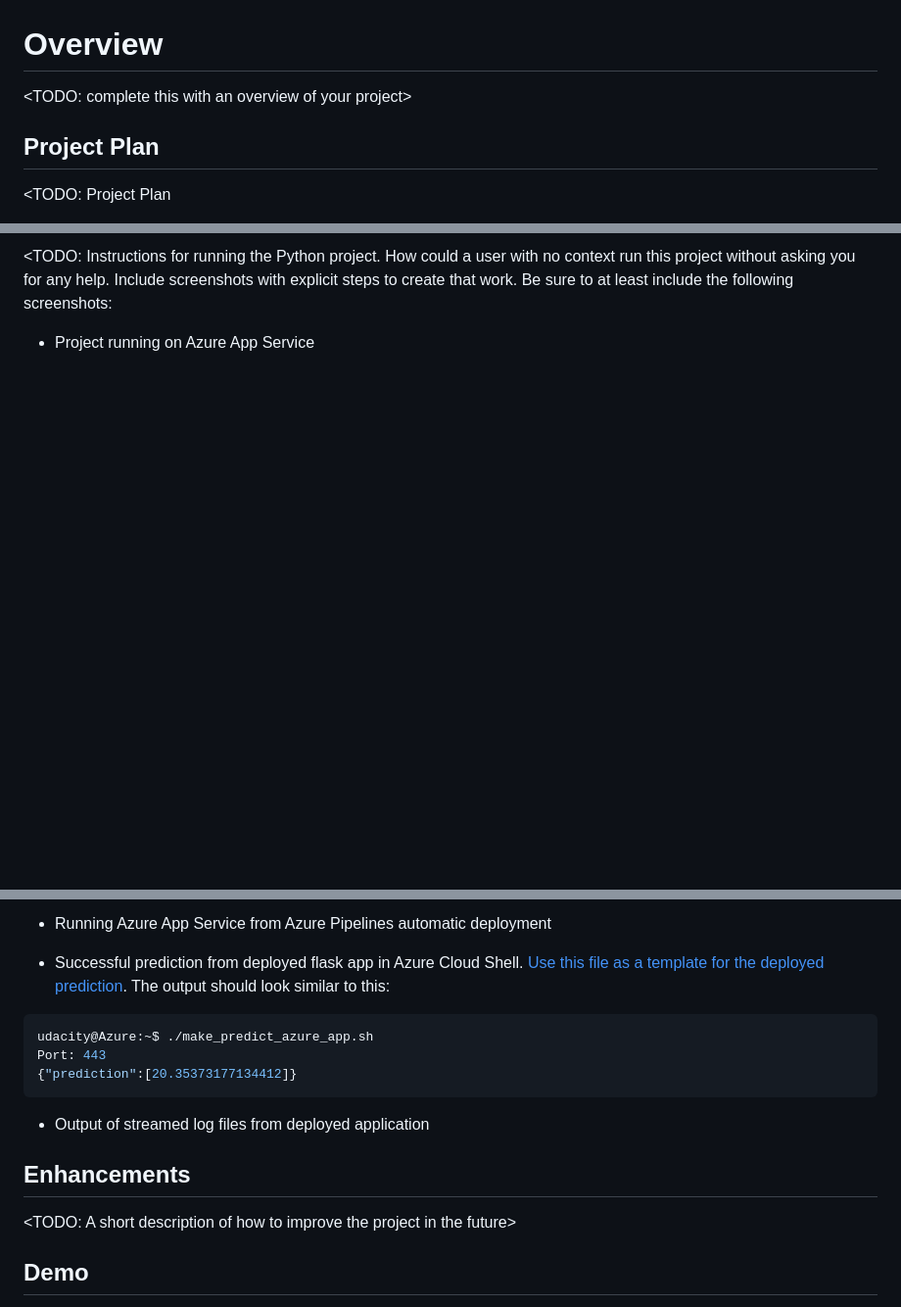
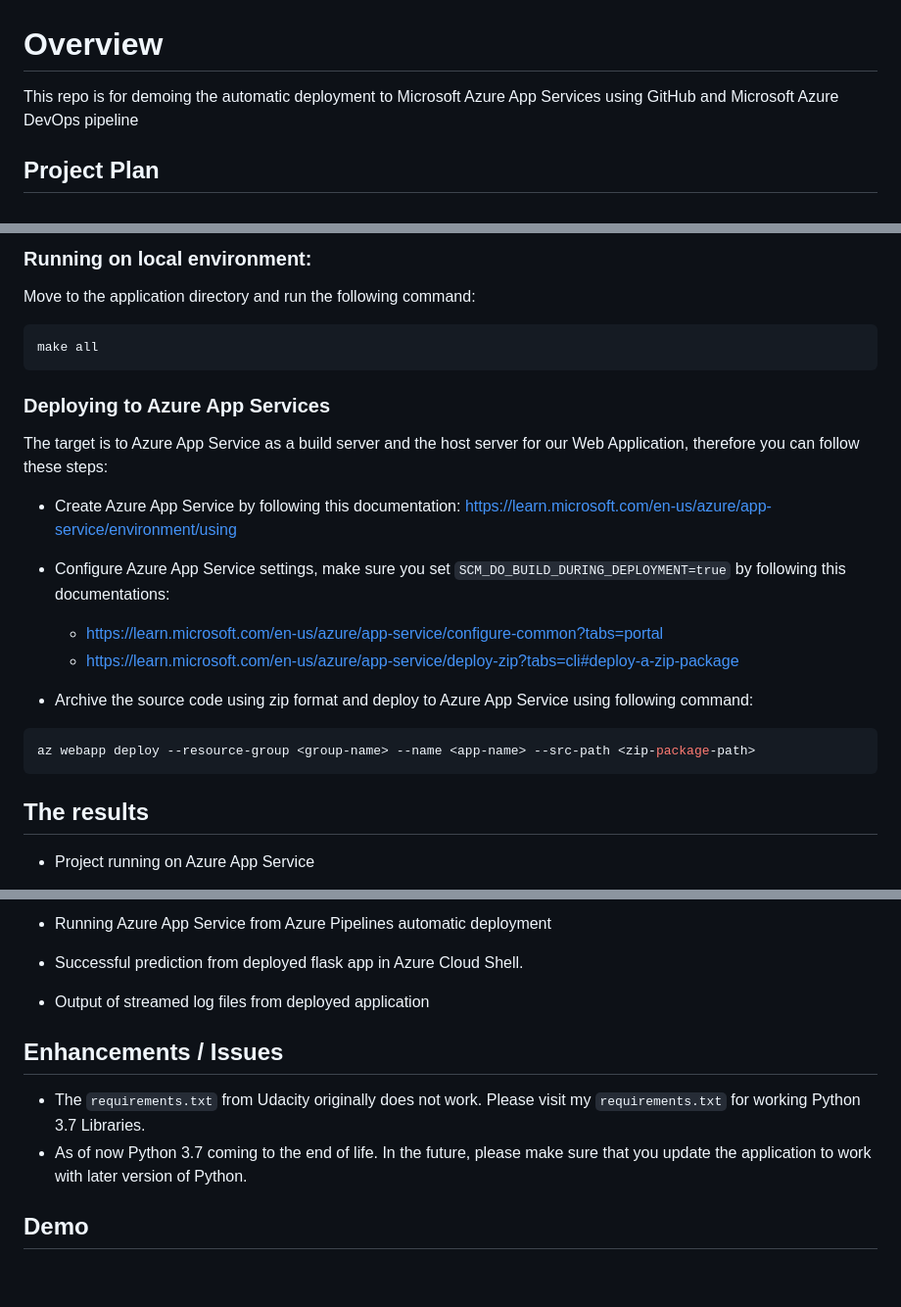
Before and after one commit to hellbaby93/udacity-proj-2, a Markdown page: README.md, 3 parts joined by grey strips. Shown at 98% size. Rendered like a GitHub page; blank space fills up the shorter version.

````diff
--- a/README.md
+++ b/README.md
@@ -1,7 +1,6 @@
 # Overview
 
-<TODO: complete this with an overview of your project>
+This repo is for demoing the automatic deployment to Microsoft Azure App Services using GitHub and Microsoft Azure DevOps pipeline
 
 ## Project Plan
-<TODO: Project Plan
 
@@ -15,5 +14,30 @@
 
-<TODO:  Instructions for running the Python project.  How could a user with no context run this project without asking you for any help.  Include screenshots with explicit steps to create that work. Be sure to at least include the following screenshots:
+
+### Running on local environment:
+
+Move to the application directory and run the following command:
+
+```bash
+make all
+```
+
+### Deploying to Azure App Services
+
+The target is to Azure App Service as a build server and the host server for our Web Application, therefore you can follow these steps:
+
+* Create Azure App Service by following this documentation: <https://learn.microsoft.com/en-us/azure/app-service/environment/using>
+
+* Configure Azure App Service settings, make sure you set `SCM_DO_BUILD_DURING_DEPLOYMENT=true` by following this documentations:
+  * <https://learn.microsoft.com/en-us/azure/app-service/configure-common?tabs=portal>
+  * <https://learn.microsoft.com/en-us/azure/app-service/deploy-zip?tabs=cli#deploy-a-zip-package>
+
+* Archive the source code using zip format and deploy to Azure App Service using following command:
+
+```bash
+az webapp deploy --resource-group <group-name> --name <app-name> --src-path <zip-package-path>
+```
+
+## The results
 
 * Project running on Azure App Service
 
@@ -27,21 +57,14 @@
 
 * Running Azure App Service from Azure Pipelines automatic deployment
 
-* Successful prediction from deployed flask app in Azure Cloud Shell.  [Use this file as a template for the deployed prediction](https://github.com/udacity/nd082-Azure-Cloud-DevOps-Starter-Code/blob/master/C2-AgileDevelopmentwithAzure/project/starter_files/flask-sklearn/make_predict_azure_app.sh).
-The output should look similar to this:
-
-```bash
-udacity@Azure:~$ ./make_predict_azure_app.sh
-Port: 443
-{"prediction":[20.35373177134412]}
-```
+* Successful prediction from deployed flask app in Azure Cloud Shell.
 
 * Output of streamed log files from deployed application
 
->
 
-## Enhancements
+## Enhancements / Issues
 
-<TODO: A short description of how to improve the project in the future>
+* The `requirements.txt` from Udacity originally does not work. Please visit my `requirements.txt` for working Python 3.7 Libraries.
+* As of now Python 3.7 coming to the end of life. In the future, please make sure that you update the application to work with later version of Python.
 
 ## Demo
````
Also changed, not shown: other parts of README.md (+11 -7 lines), img/arc.png (added), img/azurepipeline.png (added), img/cloned_cloud_shell.png (renamed from img/Screen Shot 2022-09-27 at 13.07.18.png), 2 other files.
